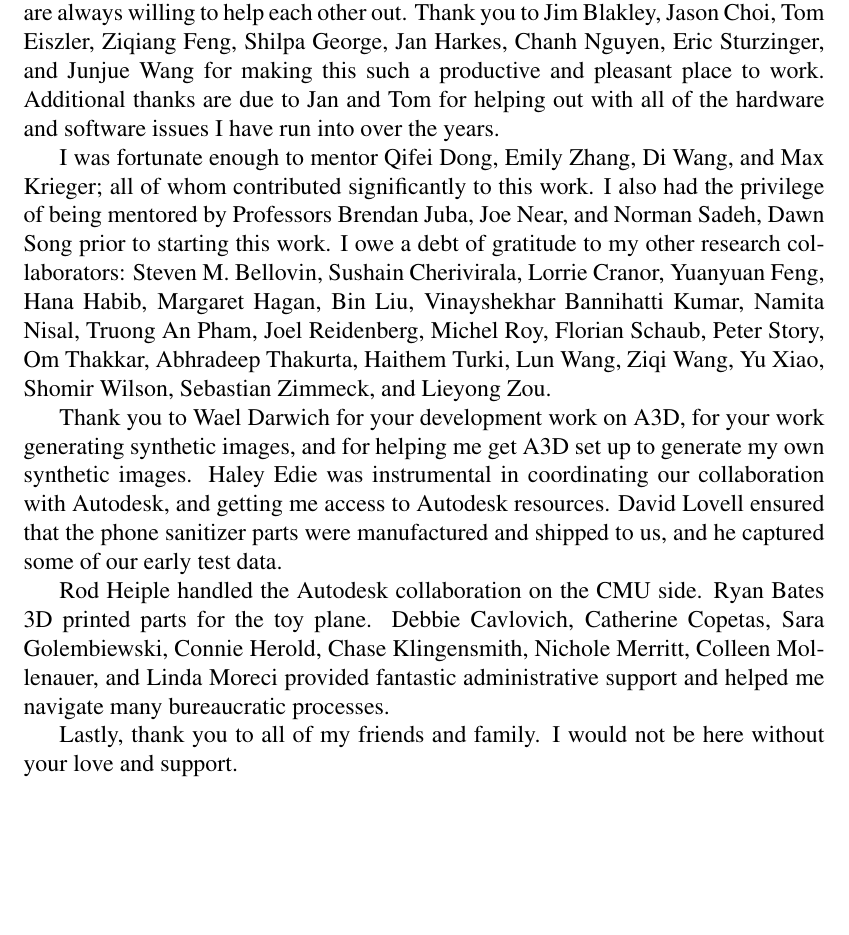
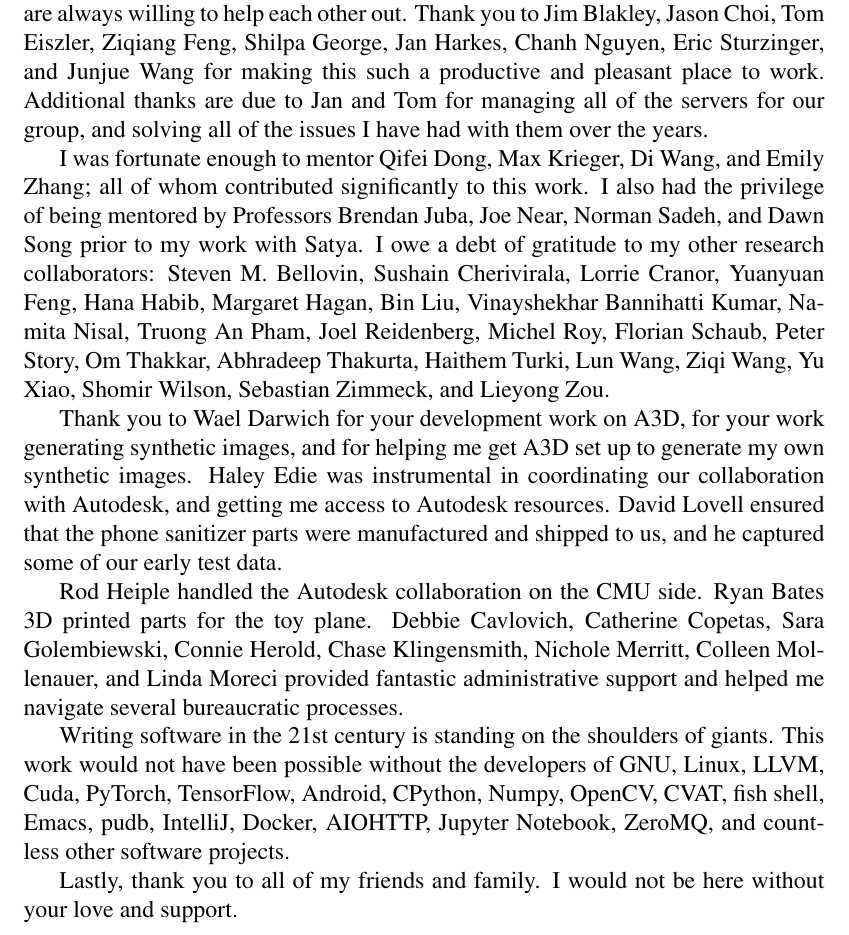
Before and after one commit to akindofyoga/thesis, a LaTeX thesis (thesis.tex, which reads cmuthesis.cls): part of page 7 of 109, cut so that both start at the same text, the shorter picture padded with empty space. Compiled offline with pdfLaTeX.

Commit message:
acknowledgements

```diff
--- a/cmuthesis.cls
+++ b/cmuthesis.cls
@@ -131,7 +131,7 @@
 \newenvironment{acknowledgments}[0]
   {\cleardoublepage
    \thispagestyle{empty}
-   \vspace*{.8in}
+   \vspace*{.2in}
    \begin{center} \large {\bf Acknowledgments} \end{center}
 %   \addcontentsline{toc}{chapter}{\numberline{}#1} --not yet mjz
    \begin{quotation}}
--- a/thesis.tex
+++ b/thesis.tex
@@ -139,13 +139,13 @@
   Thank you to Jim Blakley, Jason Choi, Tom Eiszler, Ziqiang Feng, Shilpa
   George, Jan Harkes, Chanh Nguyen, Eric Sturzinger, and Junjue Wang
   for making this such a productive and pleasant place to work.
-  Additional thanks are due to Jan and Tom for helping out with all of the
-  hardware and software issues I have run into over the years.
+  Additional thanks are due to Jan and Tom for managing all of the servers for
+  our group, and solving all of the issues I have had with them over the years.
 
-  I was fortunate enough to mentor Qifei Dong, Emily Zhang, Di Wang, and
-  Max Krieger; all of whom contributed significantly to this work.
+  I was fortunate enough to mentor Qifei Dong, Max Krieger, Di Wang, and Emily
+  Zhang; all of whom contributed significantly to this work.
   I also had the privilege of being mentored by Professors Brendan Juba,
-  Joe Near, and Norman Sadeh, Dawn Song prior to starting this work.
+  Joe Near, Norman Sadeh, and Dawn Song prior to my work with Satya.
   I owe a debt of gratitude to my other research collaborators:
   Steven M. Bellovin, Sushain Cherivirala, Lorrie Cranor, Yuanyuan Feng, Hana
   Habib, Margaret Hagan, Bin Liu, Vinayshekhar Bannihatti Kumar, Namita Nisal,
@@ -165,8 +165,14 @@
   Ryan Bates 3D printed parts for the toy plane.
   Debbie Cavlovich, Catherine Copetas, Sara Golembiewski, Connie Herold,
   Chase Klingensmith, Nichole Merritt, Colleen Mollenauer, and Linda Moreci
-  provided fantastic administrative support and helped me navigate many
+  provided fantastic administrative support and helped me navigate several
   bureaucratic processes.
+
+  Writing software in the 21st century is standing on the shoulders of giants.
+  This work would not have been possible without the developers of GNU, Linux,
+  LLVM, Cuda, PyTorch, TensorFlow, Android, CPython, Numpy, OpenCV, CVAT, fish
+  shell, Emacs, pudb, IntelliJ, Docker, AIOHTTP, Jupyter Notebook, ZeroMQ, and
+  countless other software projects.
 
   Lastly, thank you to all of my friends and family.
   I would not be here without your love and support.
```
Also changed, not shown: thesis.tex (2 more changed lines).
